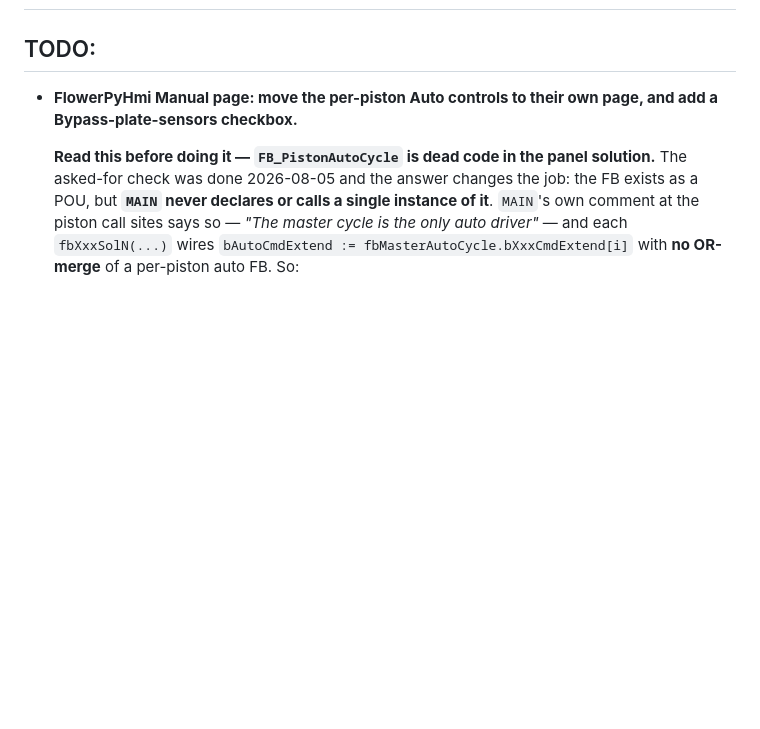
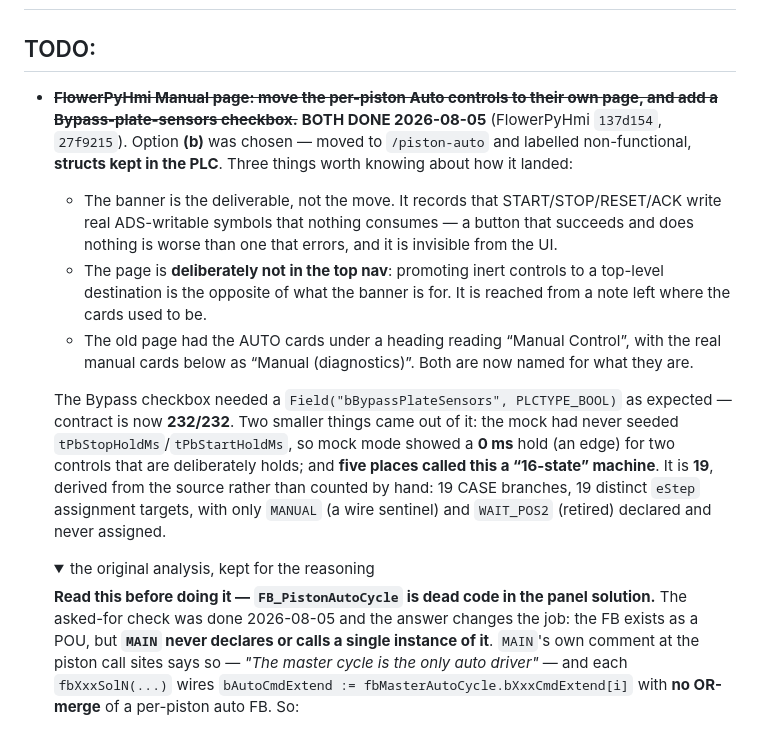
Before and after one commit to NatanMoshkin/Flower, a Markdown page: CLAUDE.MD, the part around one of its changes. GitHub-like rendering; folded sections open; blank space fills up the shorter version.

Commit message:
167_01: mark the per-piston Auto move and Bypass checkbox done
Option (b) was chosen -- moved to /piston-auto and labelled non-functional, with
the structs kept in the PLC. Records the three things worth knowing about how it
landed, chiefly that the banner is the deliverable rather than the move: those
buttons write real ADS-writable symbols nothing consumes, which is invisible from
the UI.

Also notes the two side findings: the mock had never seeded the two PB hold
timers, so mock mode showed a 0 ms hold for two controls that are deliberately
holds; and five places still called this a 16-state machine when it is 19 --
derived from the source, not counted by hand.

Contract is 232/232 with the new bBypassPlateSensors field.

Co-Authored-By: Claude Opus 5 <noreply@anthropic.com>

```diff
--- a/CLAUDE.MD
+++ b/CLAUDE.MD
@@ -2,8 +2,33 @@
 
 ## TODO:
 
-- **FlowerPyHmi Manual page: move the per-piston Auto controls to their own
-  page, and add a Bypass-plate-sensors checkbox.**
+- ~~**FlowerPyHmi Manual page: move the per-piston Auto controls to their own
+  page, and add a Bypass-plate-sensors checkbox.**~~ **BOTH DONE 2026-08-05**
+  (FlowerPyHmi `137d154`, `27f9215`). Option **(b)** was chosen — moved to
+  `/piston-auto` and labelled non-functional, **structs kept in the PLC**.
+  Three things worth knowing about how it landed:
+
+  - The banner is the deliverable, not the move. It records that
+    START/STOP/RESET/ACK write real ADS-writable symbols that nothing
+    consumes — a button that succeeds and does nothing is worse than one
+    that errors, and it is invisible from the UI.
+  - The page is **deliberately not in the top nav**: promoting inert controls
+    to a top-level destination is the opposite of what the banner is for. It
+    is reached from a note left where the cards used to be.
+  - The old page had the AUTO cards under a heading reading “Manual
+    Control”, with the real manual cards below as “Manual (diagnostics)”.
+    Both are now named for what they are.
+
+  The Bypass checkbox needed a `Field("bBypassPlateSensors", PLCTYPE_BOOL)`
+  as expected — contract is now **232/232**. Two smaller things came out of
+  it: the mock had never seeded `tPbStopHoldMs`/`tPbStartHoldMs`, so mock mode
+  showed a **0 ms** hold (an edge) for two controls that are deliberately
+  holds; and **five places called this a “16-state” machine**. It is **19**,
+  derived from the source rather than counted by hand: 19 CASE branches, 19
+  distinct `eStep` assignment targets, with only `MANUAL` (a wire sentinel)
+  and `WAIT_POS2` (retired) declared and never assigned.
+
+  <details><summary>the original analysis, kept for the reasoning</summary>
 
   **Read this before doing it — `FB_PistonAutoCycle` is dead code in the panel
   solution.** The asked-for check was done 2026-08-05 and the answer changes the
```
Also changed, not shown: other parts of CLAUDE.MD (+2 -0 lines).
